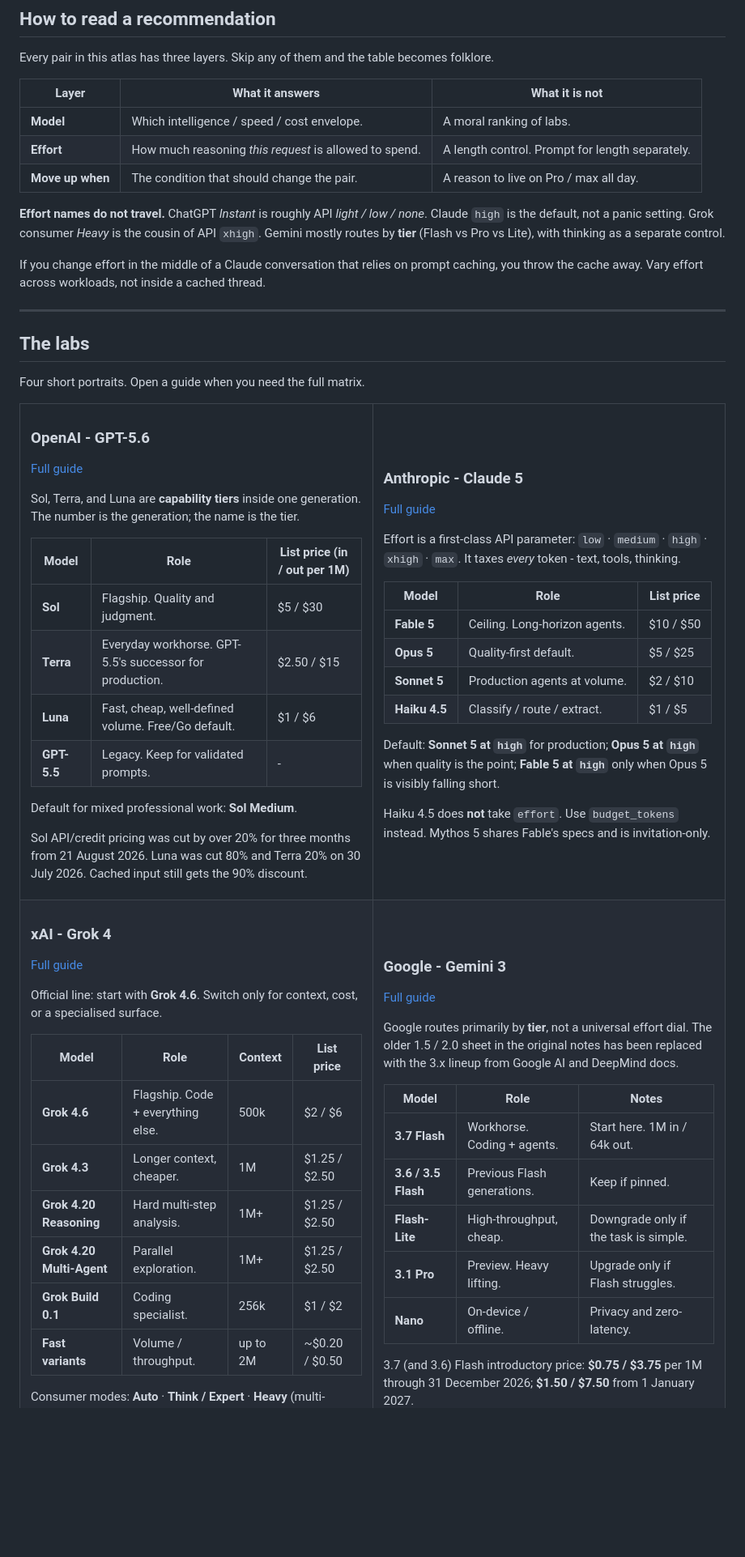
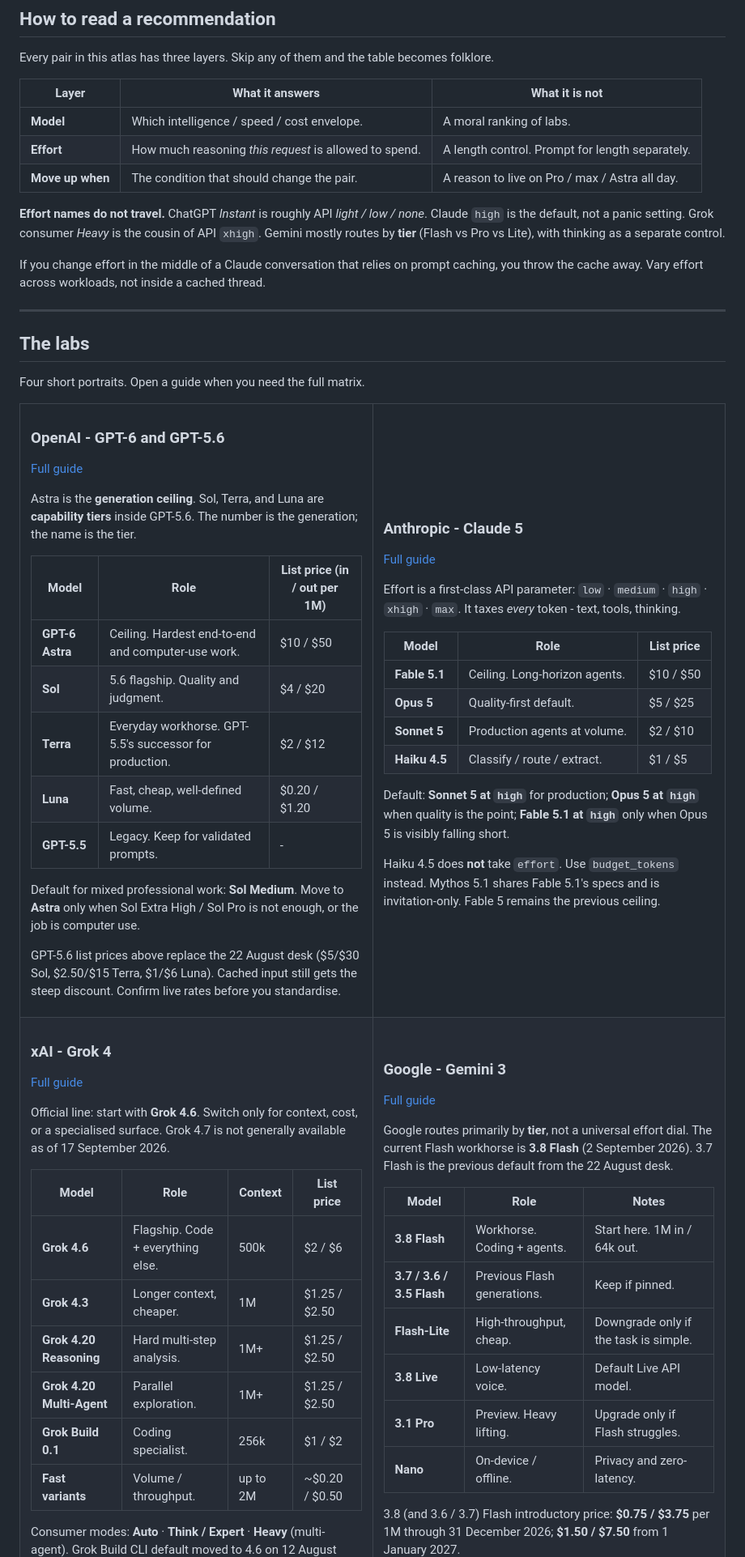
Before and after one commit to itsual/frontier-atlas, a Markdown page: README.md, the part around one of its changes. Shown at 81% size. Drawn GitHub-style; blank space fills up the shorter version.

Commit message:
Stamp README and desk for 17 September 2026

```diff
--- a/README.md
+++ b/README.md
@@ -103,7 +109,7 @@ Every pair in this atlas has three layers. Skip any of them and the table become
 | --- | --- | --- |
 | **Model** | Which intelligence / speed / cost envelope. | A moral ranking of labs. |
 | **Effort** | How much reasoning *this request* is allowed to spend. | A length control. Prompt for length separately. |
-| **Move up when** | The condition that should change the pair. | A reason to live on Pro / max all day. |
+| **Move up when** | The condition that should change the pair. | A reason to live on Pro / max / Astra all day. |
 
 **Effort names do not travel.** ChatGPT *Instant* is roughly API *light / low / none*. Claude `high` is the default, not a panic setting. Grok consumer *Heavy* is the cousin of API `xhigh`. Gemini mostly routes by **tier** (Flash vs Pro vs Lite), with thinking as a separate control.
 
@@ -119,21 +125,22 @@ Four short portraits. Open a guide when you need the full matrix.
 <tr>
 <td width="50%" valign="top">
 
-### OpenAI  -  GPT-5.6
+### OpenAI  -  GPT-6 and GPT-5.6
 [Full guide](guides/openai.md)
 
-Sol, Terra, and Luna are **capability tiers** inside one generation. The number is the generation; the name is the tier.
+Astra is the **generation ceiling**. Sol, Terra, and Luna are **capability tiers** inside GPT-5.6. The number is the generation; the name is the tier.
 
 | Model | Role | List price (in / out per 1M) |
 | --- | --- | --- |
-| **Sol** | Flagship. Quality and judgment. | $5 / $30 |
-| **Terra** | Everyday workhorse. GPT-5.5's successor for production. | $2.50 / $15 |
-| **Luna** | Fast, cheap, well-defined volume. Free/Go default. | $1 / $6 |
+| **GPT-6 Astra** | Ceiling. Hardest end-to-end and computer-use work. | $10 / $50 |
+| **Sol** | 5.6 flagship. Quality and judgment. | $4 / $20 |
+| **Terra** | Everyday workhorse. GPT-5.5's successor for production. | $2 / $12 |
+| **Luna** | Fast, cheap, well-defined volume. | $0.20 / $1.20 |
 | **GPT-5.5** | Legacy. Keep for validated prompts. |  -  |
 
-Default for mixed professional work: **Sol Medium**.
+Default for mixed professional work: **Sol Medium**. Move to **Astra** only when Sol Extra High / Sol Pro is not enough, or the job is computer use.
 
-Sol API/credit pricing was cut by over 20% for three months from 21 August 2026. Luna was cut 80% and Terra 20% on 30 July 2026. Cached input still gets the 90% discount.
+GPT-5.6 list prices above replace the 22 August desk ($5/$30 Sol, $2.50/$15 Terra, $1/$6 Luna). Cached input still gets the steep discount. Confirm live rates before you standardise.
 
 </td>
 <td width="50%" valign="top">
@@ -145,14 +152,14 @@ Effort is a first-class API parameter: `low` · `medium` · `high` · `xhigh` ·
 
 | Model | Role | List price |
 | --- | --- | --- |
-| **Fable 5** | Ceiling. Long-horizon agents. | $10 / $50 |
+| **Fable 5.1** | Ceiling. Long-horizon agents. | $10 / $50 |
 | **Opus 5** | Quality-first default. | $5 / $25 |
 | **Sonnet 5** | Production agents at volume. | $2 / $10 |
 | **Haiku 4.5** | Classify / route / extract. | $1 / $5 |
 
-Default: **Sonnet 5 at `high`** for production; **Opus 5 at `high`** when quality is the point; **Fable 5 at `high`** only when Opus 5 is visibly falling short.
+Default: **Sonnet 5 at `high`** for production; **Opus 5 at `high`** when quality is the point; **Fable 5.1 at `high`** only when Opus 5 is visibly falling short.
 
-Haiku 4.5 does **not** take `effort`. Use `budget_tokens` instead. Mythos 5 shares Fable's specs and is invitation-only.
+Haiku 4.5 does **not** take `effort`. Use `budget_tokens` instead. Mythos 5.1 shares Fable 5.1's specs and is invitation-only. Fable 5 remains the previous ceiling.
 
 </td>
 </tr>
@@ -162,7 +169,7 @@ Haiku 4.5 does **not** take `effort`. Use `budget_tokens` instead. Mythos 5 shar
 ### xAI  -  Grok 4
 [Full guide](guides/xai.md)
 
-Official line: start with **Grok 4.6**. Switch only for context, cost, or a specialised surface.
+Official line: start with **Grok 4.6**. Switch only for context, cost, or a specialised surface. Grok 4.7 is not generally available as of 17 September 2026.
 
 | Model | Role | Context | List price |
 | --- | --- | --- | --- |
@@ -183,15 +190,16 @@ Media: **Imagine Image 2.0**, **Imagine Video 1.5**, **Voice API**.
 ### Google  -  Gemini 3
 [Full guide](guides/google.md)
 
-Google routes primarily by **tier**, not a universal effort dial. The older 1.5 / 2.0 sheet in the original notes has been replaced with the 3.x lineup from Google AI and DeepMind docs.
+Google routes primarily by **tier**, not a universal effort dial. The current Flash workhorse is **3.8 Flash** (2 September 2026). 3.7 Flash is the previous default from the 22 August desk.
 
 | Model | Role | Notes |
 | --- | --- | --- |
-| **3.7 Flash** | Workhorse. Coding + agents. | Start here. 1M in / 64k out. |
-| **3.6 / 3.5 Flash** | Previous Flash generations. | Keep if pinned. |
+| **3.8 Flash** | Workhorse. Coding + agents. | Start here. 1M in / 64k out. |
+| **3.7 / 3.6 / 3.5 Flash** | Previous Flash generations. | Keep if pinned. |
 | **Flash-Lite** | High-throughput, cheap. | Downgrade only if the task is simple. |
+| **3.8 Live** | Low-latency voice. | Default Live API model. |
 | **3.1 Pro** | Preview. Heavy lifting. | Upgrade only if Flash struggles. |
 | **Nano** | On-device / offline. | Privacy and zero-latency. |
 
-3.7 (and 3.6) Flash introductory price: **$0.75 / $3.75** per 1M through 31 December 2026; **$1.50 / $7.50** from 1 January 2027.
+3.8 (and 3.6 / 3.7) Flash introductory price: **$0.75 / $3.75** per 1M through 31 December 2026; **$1.50 / $7.50** from 1 January 2027.
 
```
Also changed, not shown: other parts of README.md (+34 -25 lines).
